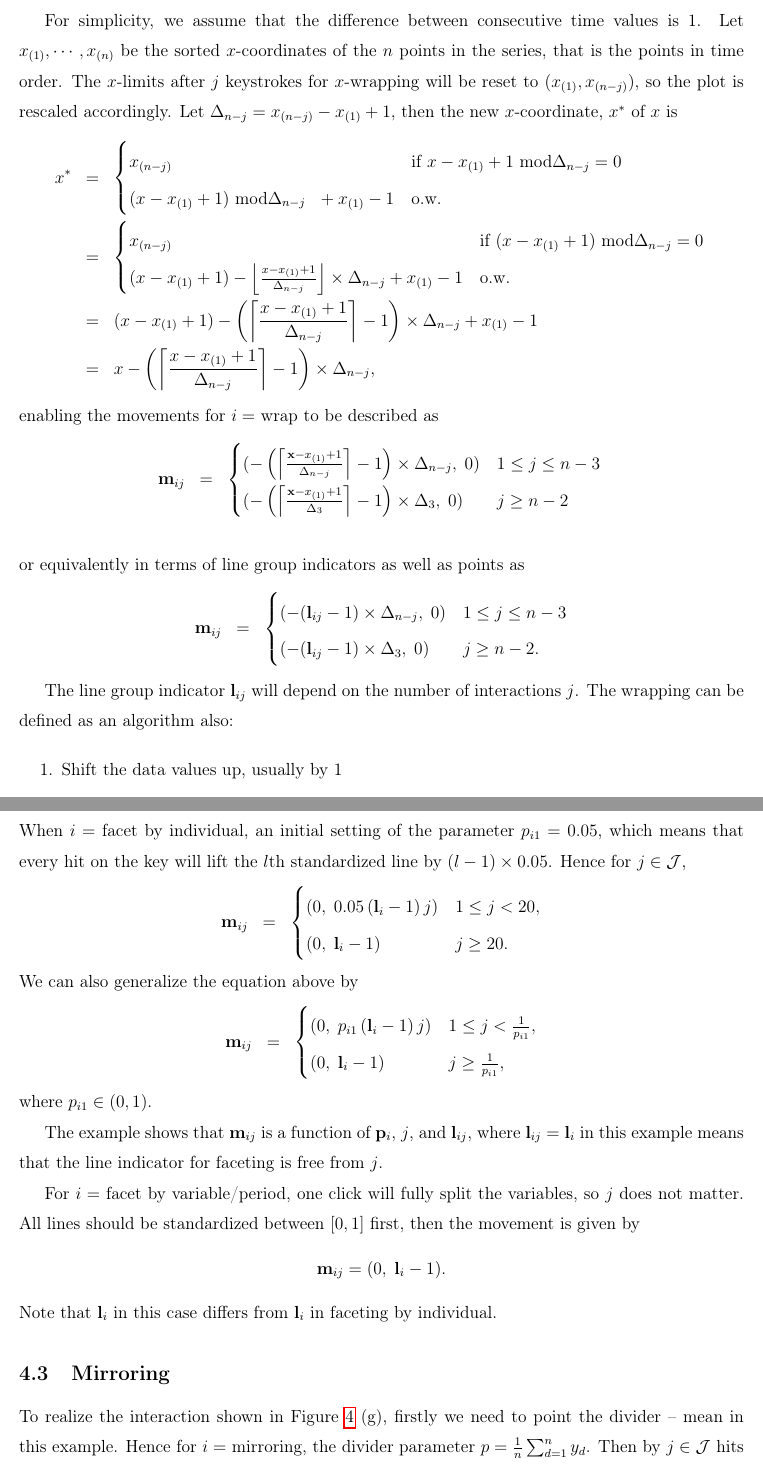
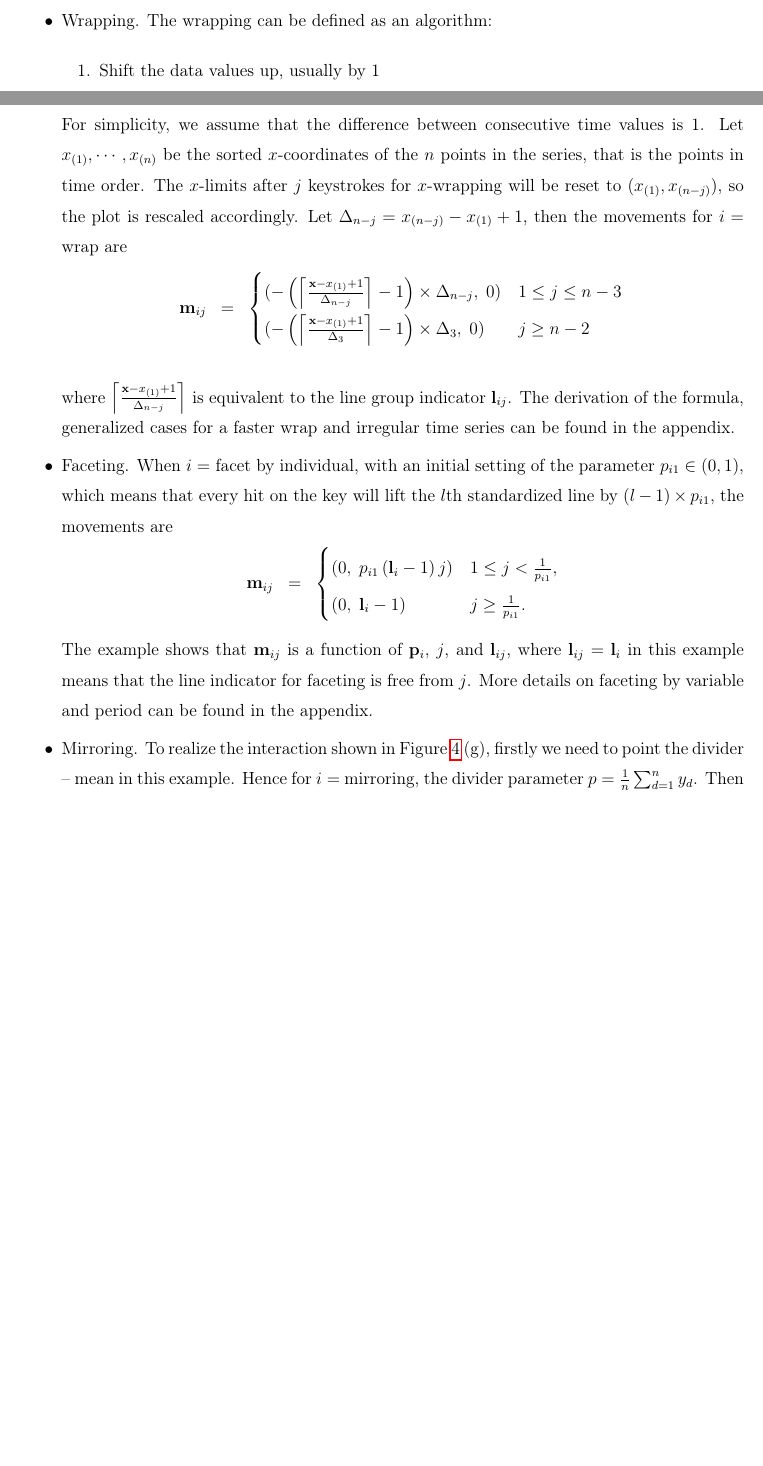
Before and after one commit to ggobi/paper-cranvastime, a LaTeX paper (cranvastime.tex): two parts of pages 16 and 19 of 35 before the commit and two parts of pages 15 and 16 of 32 after it, joined at a grey line, cut so that both start at the same text, the shorter picture padded with empty space. Compiled offline with pdfLaTeX.

Commit message:
shorten the formulas in section 4

```diff
--- a/cranvastime.tex
+++ b/cranvastime.tex
@@ -841 +829,19 @@ wrapped onto the earliest elements. Only the $x$-coordinates
-are changed -- the $y$-coordinates remain unchanged.
+%\subsection{Wrapping}
+\subsection{Formulating the movements}
+
+\begin{itemize} \itemsep 0in
+
+% Figure \ref{fig:x-wrapping} (except bottom right plot)
+% illustrates the horizontal wrapping of the lynx trapping data.
+% The default wrapping interaction, by clicking a keystroke,
+% induces the point at the end of the series, to be
+% cropped and moved to the very left side of the plot, at the
+% same $x$-position as the first time point. With repeated keystrokes, the
+% most recent elements of the series will be cropped and gradually
+% wrapped onto the earliest elements. Only the $x$-coordinates
+% are changed -- the $y$-coordinates remain unchanged.
+\item Wrapping. The wrapping can be defined as an algorithm:
+
+\begin{enumerate} \itemsep 0in
+\item Shift the data values up, usually by 1
+\item Check the new $x$-limits, if a point has value large than upper limit, crop it using modulus arithmetic
@@ -846,37 +855,25 @@ $x$-coordinates of the $n$ points in the series, that is the
 points in time order. The $x$-limits after $j$ keystrokes for
 $x$-wrapping will be reset to $(x_{(1)}, x_{(n-j)})$, so the
 plot is rescaled accordingly. Let $\Delta_{n-j}=x_{(n-j)}-x_{(1)}+1$,
-then the new $x$-coordinate, $x^*$ of $x$ is
-\begin{eqnarray*}
-x^* & = & \begin{cases}
-x_{(n-j)}  & \mbox{if~} x-x_{(1)}+1 \mbox{~mod}\Delta_{n-j} = 0\\
-(x-x_{(1)}+1) \mbox{~mod}\Delta_{n-j} ~~+x_{(1)}-1 &  \mbox{o.w.}
-\end{cases} \\
-& = & \begin{cases}
-x_{(n-j)}  & \mbox{if~} (x-x_{(1)}+1) \mbox{~mod}\Delta_{n-j} = 0\\
-(x-x_{(1)}+1)-\left\lfloor\frac{x-x_{(1)}+1}{\Delta_{n-j}}\right\rfloor\times\Delta_{n-j}+x_{(1)}-1 &\mbox{o.w.}\\
-\end{cases} \\
- & = &
-(x-x_{(1)}+1)-\left(\left\lceil\frac{x-x_{(1)}+1}{\Delta_{n-j}}\right\rceil -1\right)\times \Delta_{n-j} +x_{(1)}-1 \\ & = &
-x-\left(\left\lceil \frac{x-x_{(1)}+1}{\Delta_{n-j}}\right\rceil -1\right)\times\Delta_{n-j},
-\end{eqnarray*}
-enabling the movements for $i=$ wrap to be described as
+%then the new $x$-coordinate, $x^*$ of $x$ is
+then the movements for $i=$ wrap are
+% \begin{eqnarray*}
+% x^* & = & \begin{cases}
+% x_{(n-j)}  & \mbox{if~} x-x_{(1)}+1 \mbox{~mod}\Delta_{n-j} = 0\\
+% (x-x_{(1)}+1) \mbox{~mod}\Delta_{n-j} ~~+x_{(1)}-1 &  \mbox{o.w.}
+% \end{cases} \\
+% & = & \begin{cases}
+% x_{(n-j)}  & \mbox{if~} (x-x_{(1)}+1) \mbox{~mod}\Delta_{n-j} = 0\\
+% (x-x_{(1)}+1)-\left\lfloor\frac{x-x_{(1)}+1}{\Delta_{n-j}}\right\rfloor\times\Delta_{n-j}+x_{(1)}-1 &\mbox{o.w.}\\
+% \end{cases} \\
+%  & = &
+% (x-x_{(1)}+1)-\left(\left\lceil\frac{x-x_{(1)}+1}{\Delta_{n-j}}\right\rceil -1\right)\times \Delta_{n-j} +x_{(1)}-1 \\ & = &
+% x-\left(\left\lceil \frac{x-x_{(1)}+1}{\Delta_{n-j}}\right\rceil -1\right)\times\Delta_{n-j},
+% \end{eqnarray*}
+% enabling the movements for $i=$ wrap to be described as
 \begin{eqnarray*}
 \mathbf{m}{}_{ij} & = & \begin{cases}
 (-\left(\left\lceil \frac{\mathbf{x}-x_{(1)}+1}{\Delta_{n-j}}\right\rceil -1\right)\times\Delta_{n-j}, \; 0) & 1\leq j \leq n-3 \\
 (-\left(\left\lceil \frac{\mathbf{x}-x_{(1)}+1}{\Delta_3}\right\rceil -1\right)\times\Delta_3, \; 0) & j\ge n-2
 \end{cases} \\
 \end{eqnarray*}
-or equivalently in terms of line group indicators as well as points as
-\begin{eqnarray*}
-\mathbf{m}{}_{ij} & = & \begin{cases}
-(-(\mathbf{l}{}_{ij} -1)\times\Delta_{n-j}, \; 0) & 1\leq j \leq n-3 \\
-(-(\mathbf{l}{}_{ij} -1)\times\Delta_3, \; 0) & j\ge n-2.
-\end{cases}
-\end{eqnarray*}
-
-The line group indicator $\mathbf{l}{}_{ij}$ will depend on the number of interactions $j$. The wrapping can be defined as an algorithm also:
-
-\begin{enumerate} \itemsep 0in
-\item Shift the data values up, usually by 1
-\item Check the new $x$-limits, if a point has value large than upper limit, crop it using modulus arithmetic
@@ -959,3 +960,10 @@ the full plot width is used.}
+where $\left\lceil \frac{\mathbf{x}-x_{(1)}+1}{\Delta_{n-j}}\right\rceil$
+is equivalent to the line group indicator $\mathbf{l}{}_{ij}$.
+The derivation of the formula, generalized cases for a faster
+wrap and irregular time series can be found in the appendix.
+
+
+%\subsection{Faceting}
 
 %\begin{center}
 %\begin{figure}[htp]
@@ -969,41 +977,44 @@ the full plot width is used.}
 %\end{center}
 
 %In Figure \ref{fig:smoothness}, the interaction type $i=$ facet by individual. The plot in the center panel is obtained from the plot in the left panel by three repeated user actions, $j=3$. The plot in the  right panel appears after 20 repeated user actions from the plot in the left panel, $j=20$. When $j>20$, the plot will remain the same, since the series are already fully split. The threshold 20 is got by the
-When $i=$ facet by individual, an initial setting of the
-parameter $p_{i1}=0.05$, which means that every hit on the
-key will lift the $l$th standardized line by $(l-1)\times0.05$.
-Hence for $j\in\mathcal{J}$,
-\begin{eqnarray*}
-\mathbf{m}{}_{ij} & = & \begin{cases}
- (0,\;0.05\, (\mathbf{l}{}_i-1)\, j) & 1\leq j<20,\\
- (0,\; \mathbf{l}{}_i-1) & j\ge20.
-\end{cases}
-\end{eqnarray*}
-We can also generalize the equation above by
+\item Faceting. When $i=$ facet by individual, with an initial setting of the
+parameter $p_{i1}\in (0,1)$, which means that every hit on the
+key will lift the $l$th standardized line by $(l-1)\times p_{i1}$,
+the movements are
+% Hence for $j\in\mathcal{J}$,
+% \begin{eqnarray*}
+% \mathbf{m}{}_{ij} & = & \begin{cases}
+%  (0,\;0.05\, (\mathbf{l}{}_i-1)\, j) & 1\leq j<20,\\
+%  (0,\; \mathbf{l}{}_i-1) & j\ge20.
+% \end{cases}
+% \end{eqnarray*}
+% We can also generalize the equation above by
 \begin{eqnarray*}
 \mathbf{m}{}_{ij} & = & \begin{cases}
  (0,\; p_{i1}\, (\mathbf{l}{}_i-1)\, j) & 1\leq j<\frac{1}{p_{i1}},\\
- (0,\; \mathbf{l}{}_i-1) & j\ge\frac{1}{p_{i1}},
+ (0,\; \mathbf{l}{}_i-1) & j\ge\frac{1}{p_{i1}}.
 \end{cases}
 \end{eqnarray*}
-where $p_{i1}\in (0,1)$.
+%where $p_{i1}\in (0,1)$.
 
 The example shows that $\mathbf{m}{}_{ij}$ is a function of $\mathbf{p}{}_{i}$,
 $j$, and $\mathbf{l}_{ij}$, where $\mathbf{l}_{ij}=\mathbf{l}{}_i$ in this example
 means that the line indicator for faceting is free from $j$.
-
-For $i=$ facet by variable/period, one click will fully split
-the variables, so $j$ does not matter. All lines should be
-standardized between $[0,1]$ first, then the movement is given by
-\[
-\mathbf{m}{}_{ij} = (0,\; \mathbf{l}{}_i-1).
-\]
-Note that $\mathbf{l}{}_i$ in this case differs from
-$\mathbf{l}{}_i$ in faceting by individual.
-
-\subsection{Mirroring}
-
-To realize the interaction shown in Figure \ref{fig:x-wrapping} (g),
+More details on faceting by variable and period can be
+found in the appendix.
+
+% For $i=$ facet by variable/period, one click will fully split
+% the variables, so $j$ does not matter. All lines should be
+% standardized between $[0,1]$ first, then the movement is given by
+% \[
+% \mathbf{m}{}_{ij} = (0,\; \mathbf{l}{}_i-1).
+% \]
+% Note that $\mathbf{l}{}_i$ in this case differs from
+% $\mathbf{l}{}_i$ in faceting by individual.
+
+%\subsection{Mirroring}
+
+\item Mirroring. To realize the interaction shown in Figure \ref{fig:x-wrapping} (g),
 firstly we need to point the divider -- mean in this example.
 Hence for $i=$ mirroring, the divider parameter
 $p = \frac{1}{n}\sum_{d=1}^{n}y_d$. Then by $j\in\mathcal{J}$
```
Also changed, not shown: cranvastime.tex (190 more changed lines).
